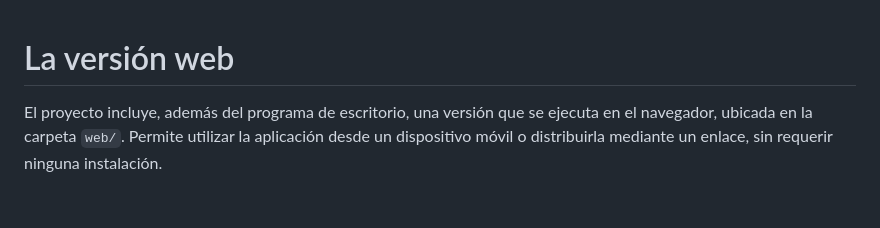
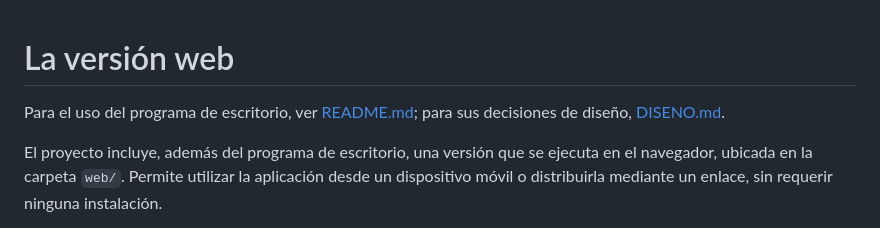
Before and after one commit to nadie209x33/Contador_Repeticiones_Vision_Artificial, a Markdown page: docs/WEB.md, the part around the change. Drawn GitHub-style; blank space fills up the shorter version.

```diff
--- a/docs/WEB.md
+++ b/docs/WEB.md
@@ -1,4 +1,7 @@
 # La versión web
+
+Para el uso del programa de escritorio, ver [README.md](../README.md); para sus
+decisiones de diseño, [DISENO.md](DISENO.md).
 
 El proyecto incluye, además del programa de escritorio, una versión que se
 ejecuta en el navegador, ubicada en la carpeta `web/`. Permite utilizar la
```
Also changed, not shown: docs/CODIGO.md (+3 -2 lines), docs/DISENO.md (+6 -2 lines).
